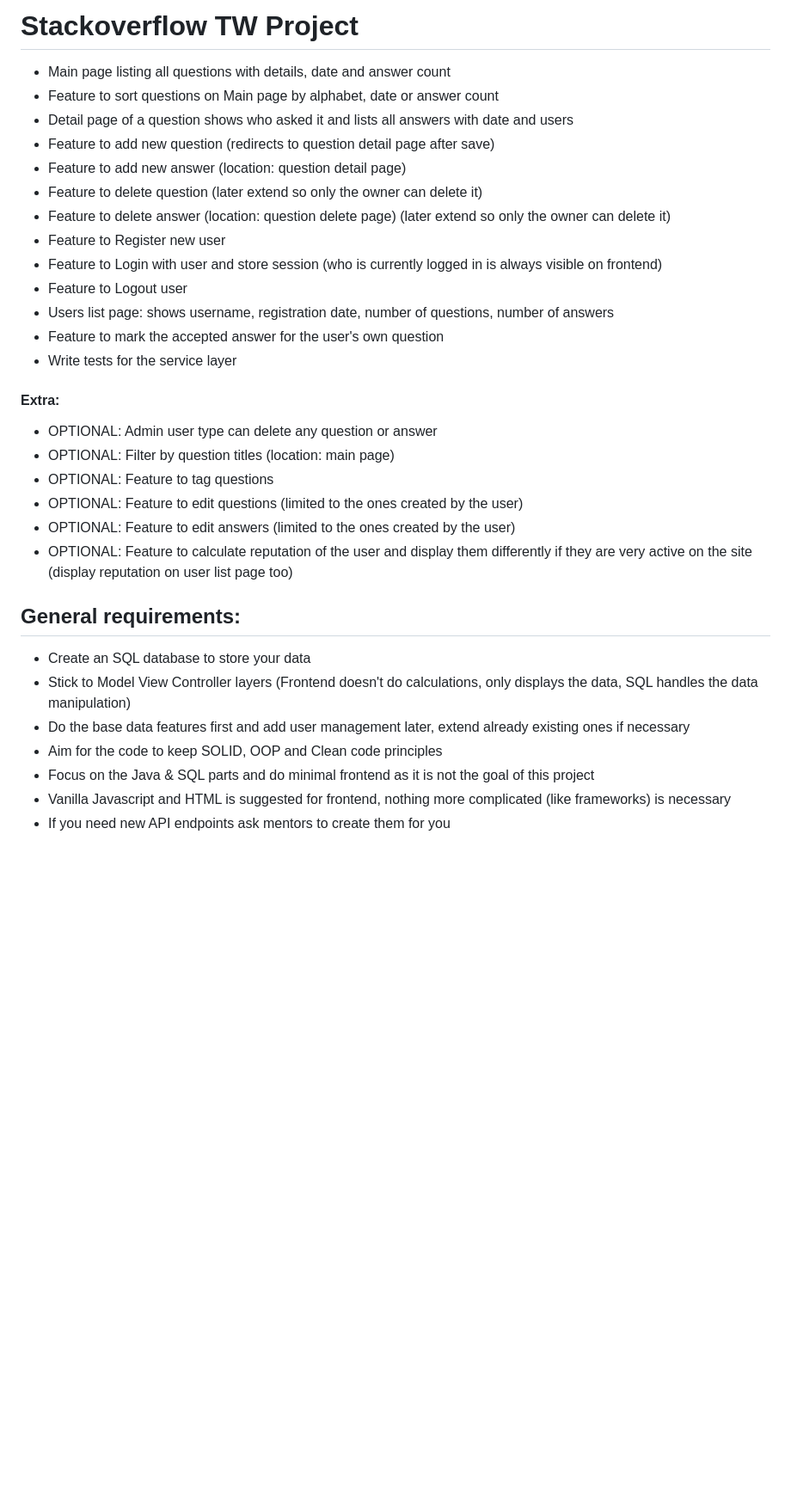
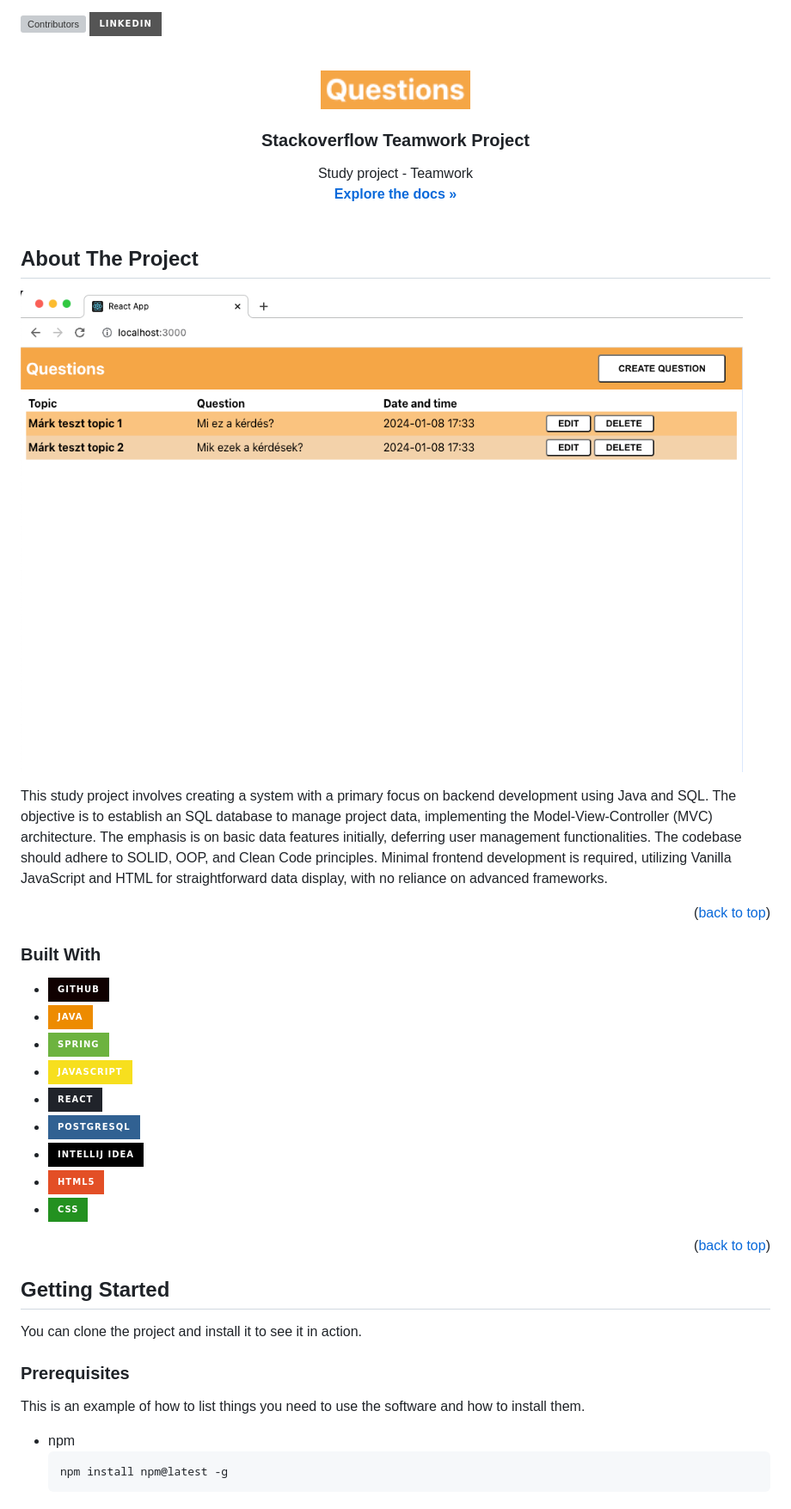
Before and after one commit to nagmil2077/stackoverflow-tw, a Markdown page: README.md, the part around the change printed below. Shown: that part at 86% size. Rendered like a GitHub page; pictures changed too: images/logo.png (added), images/screenshot.png (added); badges without logos; blank space fills up the shorter version; grey boxes are pictures that could not be loaded.

Commit message:
Add half done read.me file, and images folder with logo and screenshot

````diff
--- a/README.md
+++ b/README.md
@@ -1,32 +1,69 @@
-# Stackoverflow TW Project
+<!-- PROJECT SHIELDS -->
 
-- Main page listing all questions with details, date and answer count
-- Feature to sort questions on Main page by alphabet, date or answer count
-- Detail page of a question shows who asked it and lists all answers with date and users
-- Feature to add new question (redirects to question detail page after save)
-- Feature to add new answer (location: question detail page)
-- Feature to delete question (later extend so only the owner can delete it)
-- Feature to delete answer (location: question delete page) (later extend so only the owner can delete it)
-- Feature to Register new user
-- Feature to Login with user and store session (who is currently logged in is always visible on frontend)
-- Feature to Logout user
-- Users list page: shows username, registration date, number of questions, number of answers
-- Feature to mark the accepted answer for the user's own question
-- Write tests for the service layer
+[![Contributors][contributors-shield]][contributors-url]
+[![LinkedIn][linkedin-shield]][linkedin-url]
 
-#### Extra:
-- OPTIONAL: Admin user type can delete any question or answer
-- OPTIONAL: Filter by question titles  (location: main page)
-- OPTIONAL: Feature to tag questions
-- OPTIONAL: Feature to edit questions (limited to the ones created by the user)
-- OPTIONAL: Feature to edit answers (limited to the ones created by the user)
-- OPTIONAL: Feature to calculate reputation of the user and display them differently if they are very active on the site (display reputation on user list page too)
 
-## General requirements:
-- Create an SQL database to store your data
-- Stick to Model View Controller layers (Frontend doesn't do calculations, only displays the data, SQL handles the data manipulation)
-- Do the base data features first and add user management later, extend already existing ones if necessary
-- Aim for the code to keep SOLID, OOP and Clean code principles
-- Focus on the Java & SQL parts and do minimal frontend as it is not the goal of this project
-- Vanilla Javascript and HTML is suggested for frontend, nothing more complicated (like frameworks) is necessary
-- If you need new API endpoints ask mentors to create them for you
+<!-- PROJECT LOGO -->
+<br />
+<div align="center">
+  <a href="https://github.com/nagmil2077/stackoverflow-tw">
+    <img src="images/logo.png" alt="Logo" width="20%" height="20%">
+  </a>
+
+<h3 align="center">Stackoverflow Teamwork Project</h3>
+
+  <p align="center">
+    Study project - Teamwork
+    <br />
+    <a href="https://github.com/nagmil2077/stackoverflow-tw"><strong>Explore the docs »</strong></a>
+    <br />
+    <br />
+  </p>
+</div>
+
+
+<!-- ABOUT THE PROJECT -->
+
+## About The Project
+
+[![Product Name Screen Shot][product-screenshot]](https://github.com/nagmil2077/stackoverflow-tw)
+
+This study project involves creating a system with a primary focus on backend development using Java and SQL. The objective is
+to establish an SQL database to manage project data, implementing the Model-View-Controller (MVC) architecture. The
+emphasis is on basic data features initially, deferring user management functionalities. The codebase should adhere to
+SOLID, OOP, and Clean Code principles. Minimal frontend development is required, utilizing Vanilla JavaScript and HTML
+for straightforward data display, with no reliance on advanced frameworks.
+
+<p align="right">(<a href="#readme-top">back to top</a>)</p>
+
+### Built With
+
+* [![Github][Github]][Github-url]
+* [![Java][Java]][Java-url]
+* [![Spring][Spring]][Spring-url]
+* [![Javascript][Javascript]][Javascript-url]
+* [![React][React.js]][React-url]
+* [![PostgreSQL][PostgreSQL]][Postgresql-url]
+* [![IntelliJ][IntelliJ.idea]][IntelliJ-url]
+* [![HTML5][HTML5]][HTML5-url]
+* [![CSS][CSS]][CSS-url]
+
+
+<p align="right">(<a href="#readme-top">back to top</a>)</p>
+
+<!-- GETTING STARTED -->
+
+## Getting Started
+
+You can clone the project and install it to see it in action.
+
+### Prerequisites
+
+This is an example of how to list things you need to use the software and how to install them.
+
+* npm
+  ```sh
+  npm install npm@latest -g
+  ```
+
````
Also changed, not shown: other parts of README.md (+85 -0 lines).
